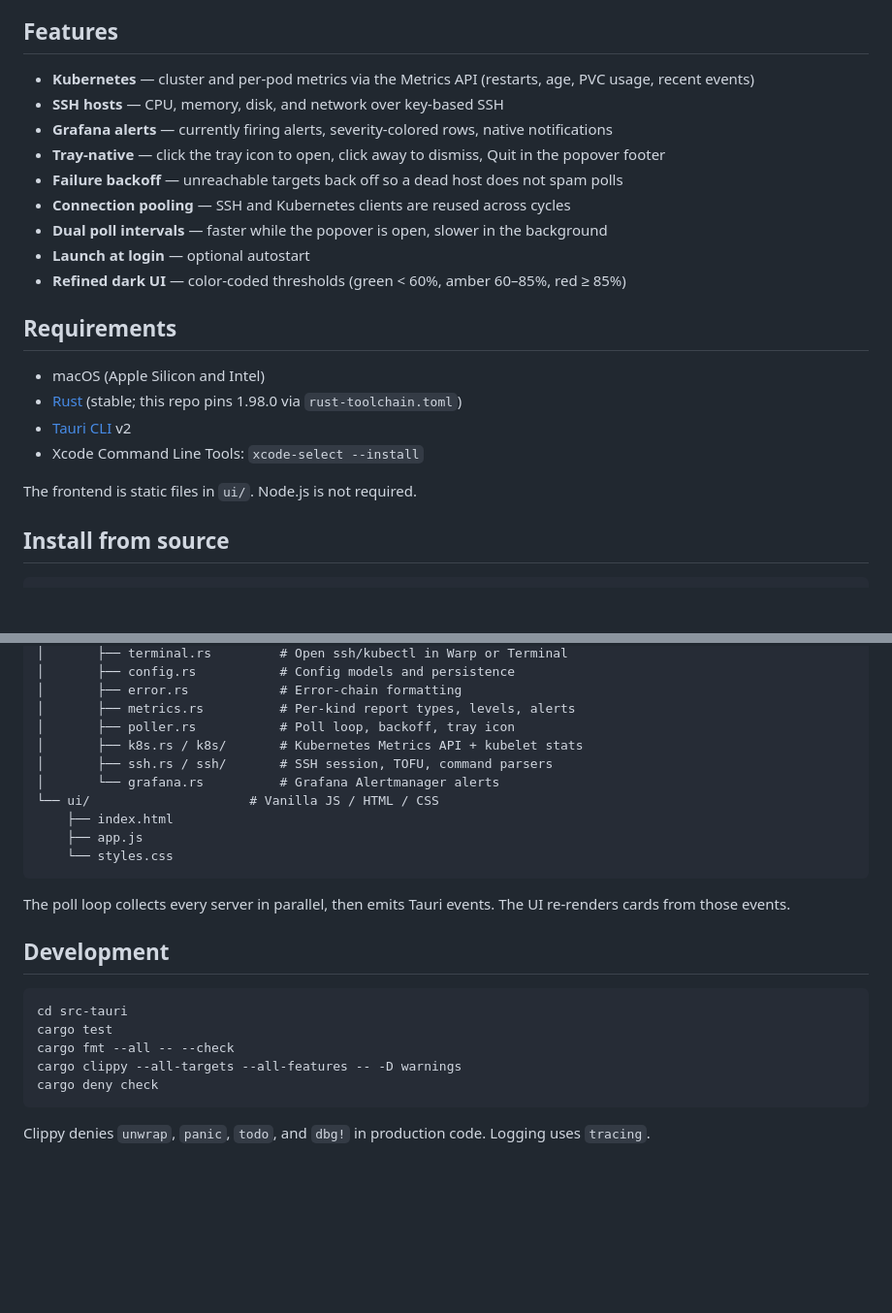
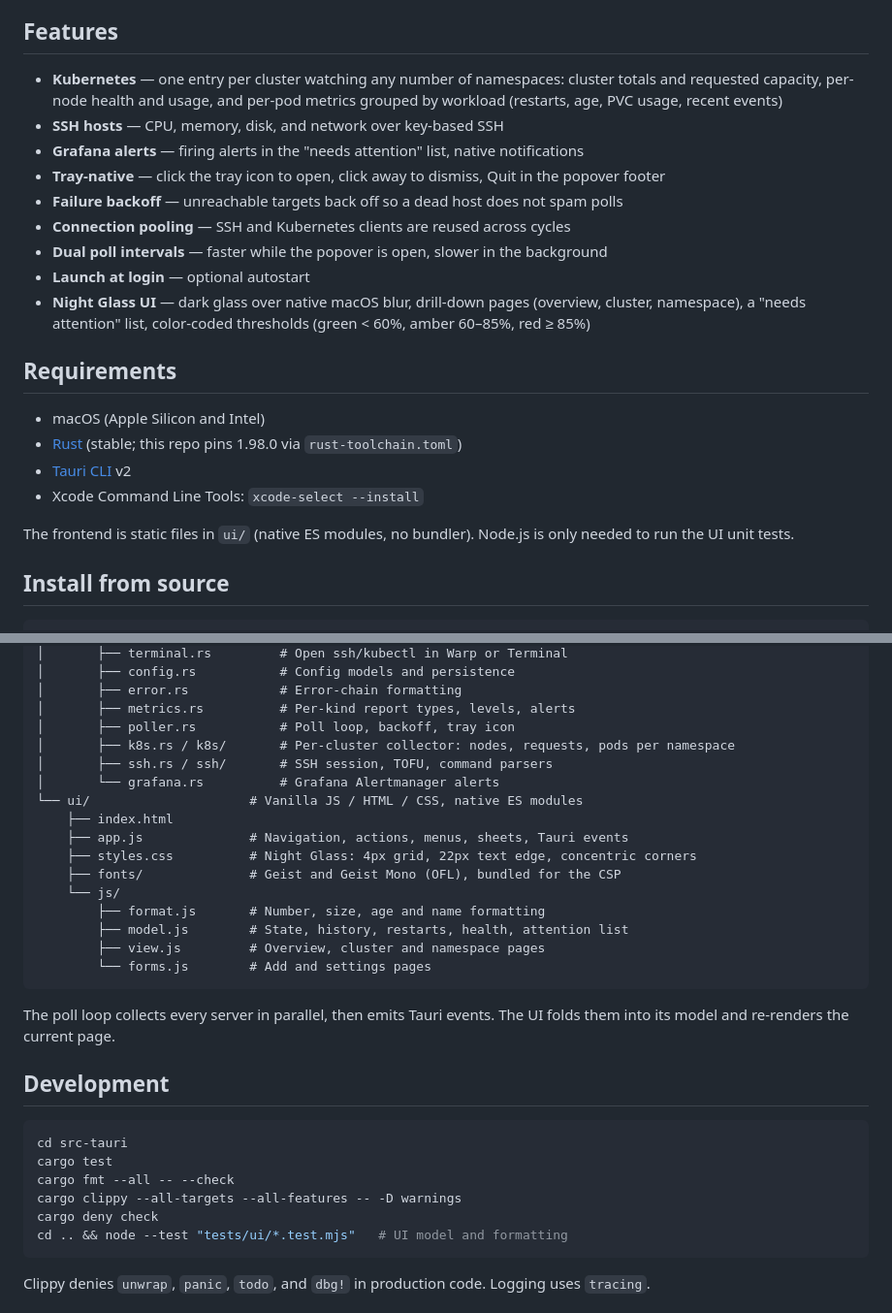
Before and after one commit to GeorgiosDelkos/observer-ward, a Markdown page: README.md, 2 parts joined by grey strips. Shown at 97% size. GitHub-like rendering; blank space fills up the shorter version.

````diff
--- a/README.md
+++ b/README.md
@@ -6,15 +6,15 @@ Observer Ward lives in the menu bar (no Dock icon). It polls your infrastructure
 
 ## Features
 
-- **Kubernetes** — cluster and per-pod metrics via the Metrics API (restarts, age, PVC usage, recent events)
+- **Kubernetes** — one entry per cluster watching any number of namespaces: cluster totals and requested capacity, per-node health and usage, and per-pod metrics grouped by workload (restarts, age, PVC usage, recent events)
 - **SSH hosts** — CPU, memory, disk, and network over key-based SSH
-- **Grafana alerts** — currently firing alerts, severity-colored rows, native notifications
+- **Grafana alerts** — firing alerts in the "needs attention" list, native notifications
 - **Tray-native** — click the tray icon to open, click away to dismiss, Quit in the popover footer
 - **Failure backoff** — unreachable targets back off so a dead host does not spam polls
 - **Connection pooling** — SSH and Kubernetes clients are reused across cycles
 - **Dual poll intervals** — faster while the popover is open, slower in the background
 - **Launch at login** — optional autostart
-- **Refined dark UI** — color-coded thresholds (green &lt; 60%, amber 60–85%, red ≥ 85%)
+- **Night Glass UI** — dark glass over native macOS blur, drill-down pages (overview, cluster, namespace), a "needs attention" list, color-coded thresholds (green &lt; 60%, amber 60–85%, red ≥ 85%)
 
 ## Requirements
 
@@ -23,7 +23,7 @@ Observer Ward lives in the menu bar (no Dock icon). It polls your infrastructure
 - [Tauri CLI](https://v2.tauri.app/) v2
 - Xcode Command Line Tools: `xcode-select --install`
 
-The frontend is static files in `ui/`. Node.js is not required.
+The frontend is static files in `ui/` (native ES modules, no bundler). Node.js is only needed to run the UI unit tests.
 
 ## Install from source
 
@@ -166,16 +173,22 @@ observer-ward/
 │       ├── error.rs            # Error-chain formatting
 │       ├── metrics.rs          # Per-kind report types, levels, alerts
 │       ├── poller.rs           # Poll loop, backoff, tray icon
-│       ├── k8s.rs / k8s/       # Kubernetes Metrics API + kubelet stats
+│       ├── k8s.rs / k8s/       # Per-cluster collector: nodes, requests, pods per namespace
 │       ├── ssh.rs / ssh/       # SSH session, TOFU, command parsers
 │       └── grafana.rs          # Grafana Alertmanager alerts
-└── ui/                     # Vanilla JS / HTML / CSS
+└── ui/                     # Vanilla JS / HTML / CSS, native ES modules
     ├── index.html
-    ├── app.js
-    └── styles.css
+    ├── app.js              # Navigation, actions, menus, sheets, Tauri events
+    ├── styles.css          # Night Glass: 4px grid, 22px text edge, concentric corners
+    ├── fonts/              # Geist and Geist Mono (OFL), bundled for the CSP
+    └── js/
+        ├── format.js       # Number, size, age and name formatting
+        ├── model.js        # State, history, restarts, health, attention list
+        ├── view.js         # Overview, cluster and namespace pages
+        └── forms.js        # Add and settings pages
 ```
 
-The poll loop collects every server in parallel, then emits Tauri events. The UI re-renders cards from those events.
+The poll loop collects every server in parallel, then emits Tauri events. The UI folds them into its model and re-renders the current page.
 
 ## Development
 
@@ -185,6 +198,7 @@ cargo test
 cargo fmt --all -- --check
 cargo clippy --all-targets --all-features -- -D warnings
 cargo deny check
+cd .. && node --test "tests/ui/*.test.mjs"   # UI model and formatting
 ```
 
 Clippy denies `unwrap`, `panic`, `todo`, and `dbg!` in production code. Logging uses `tracing`.
````
Also changed, not shown: other parts of README.md (+31 -24 lines), .claude/CLAUDE.md (+3 -1 lines), CHANGELOG.md (+3 -0 lines).
